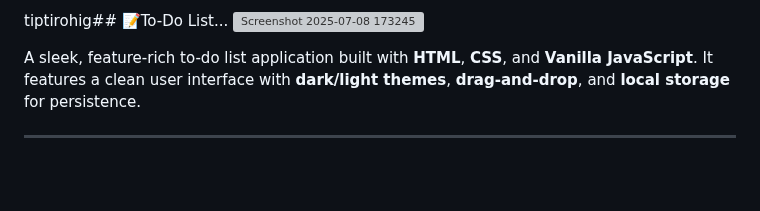
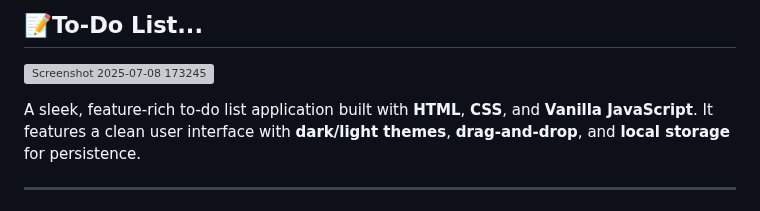
Before and after one commit to Pranav9594/To-Do-List, a Markdown page: readme.md, the part around the change. GitHub-like rendering; blank space fills up the shorter version; grey boxes are pictures that could not be loaded.

```diff
--- a/readme.md
+++ b/readme.md
@@ -1,4 +1,4 @@
-tiptirohig## 📝To-Do List...
+## 📝To-Do List...
 ![Screenshot 2025-07-08 173245](https://github.com/user-attachments/assets/eea2ac60-85f1-4abf-a8dc-17c8f7bc5a3a)
 
 A sleek, feature-rich to-do list application built with **HTML**, **CSS**, and **Vanilla JavaScript**. It features a clean user interface with **dark/light themes**, **drag-and-drop**, and **local storage** for persistence.
```
